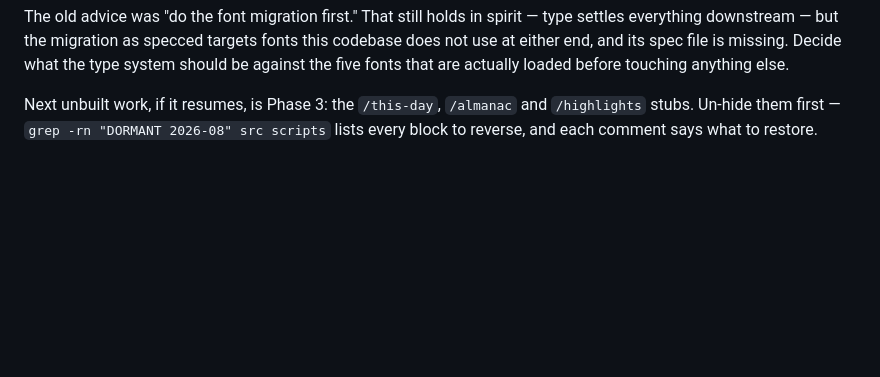
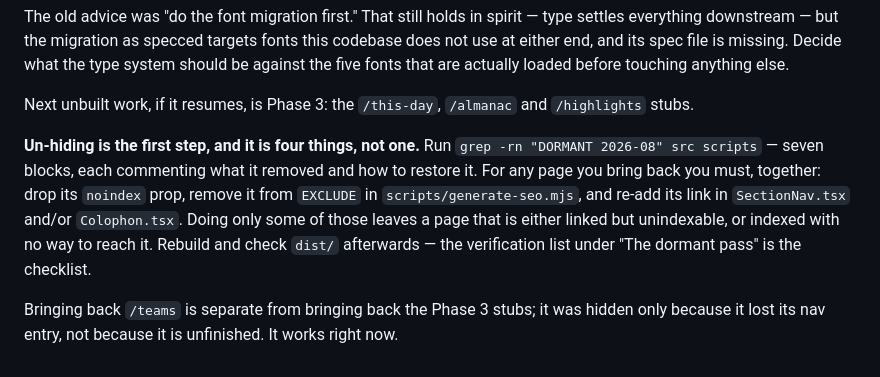
Before and after one commit to Bison1881/the-206-fix, a Markdown page: DORMANT.md, the part around one of its changes. Drawn GitHub-style; blank space fills up the shorter version.

```diff
--- a/DORMANT.md
+++ b/DORMANT.md
@@ -269,5 +316,17 @@ what the type system should be against the five fonts that are actually loaded
 before touching anything else.
 
 Next unbuilt work, if it resumes, is Phase 3: the `/this-day`, `/almanac` and
-`/highlights` stubs. Un-hide them first — `grep -rn "DORMANT 2026-08" src
-scripts` lists every block to reverse, and each comment says what to restore.
+`/highlights` stubs.
+
+**Un-hiding is the first step, and it is four things, not one.** Run
+`grep -rn "DORMANT 2026-08" src scripts` — seven blocks, each commenting what it
+removed and how to restore it. For any page you bring back you must, together:
+drop its `noindex` prop, remove it from `EXCLUDE` in `scripts/generate-seo.mjs`,
+and re-add its link in `SectionNav.tsx` and/or `Colophon.tsx`. Doing only some
+of those leaves a page that is either linked but unindexable, or indexed with no
+way to reach it. Rebuild and check `dist/` afterwards — the verification list
+under "The dormant pass" is the checklist.
+
+Bringing back `/teams` is separate from bringing back the Phase 3 stubs; it was
+hidden only because it lost its nav entry, not because it is unfinished. It
+works right now.
```
Also changed, not shown: other parts of DORMANT.md (+53 -6 lines).
